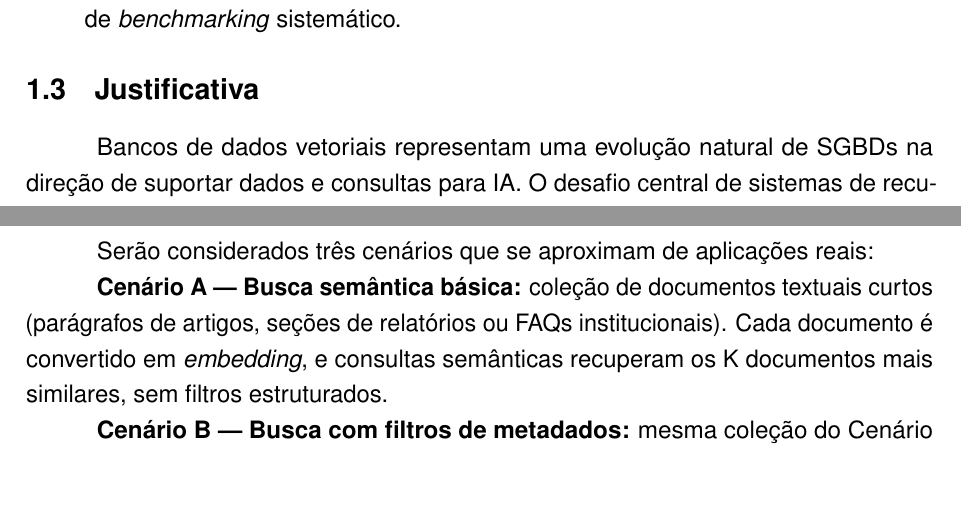
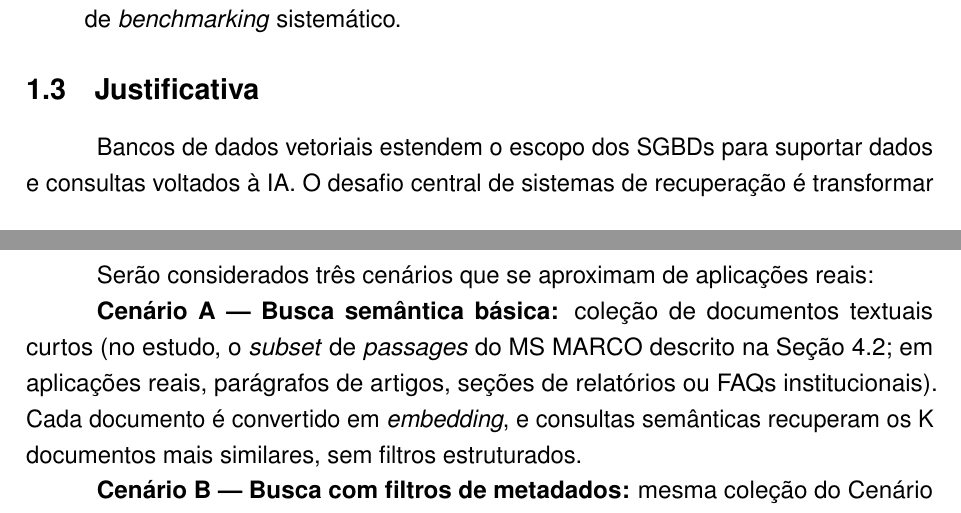
Before and after one commit to RNobre1/IC-Vetoriais, a LaTeX document (docx/relatorio_parcial/main.tex, which reads docx/relatorio_parcial/secoes/02-introducao.tex, docx/relatorio_parcial/secoes/05-metodologia.tex): two parts of pages 3 and 10 of 17, joined at a grey line, cut so that both start at the same text, the shorter picture padded with empty space. Compiled offline with pdfLaTeX.

Commit message:
style(relatorio): aposto MS MARCO no Cenário A + poda final AI-smell (evolução natural, roadmap, trade-off)

```diff
--- a/docx/relatorio_parcial/secoes/02-introducao.tex
+++ b/docx/relatorio_parcial/secoes/02-introducao.tex
@@ -33,7 +33,7 @@ Na prática, desenvolvedores e pesquisadores frequentemente precisam decidir ent
 
 \subsection{Justificativa}
 
-Bancos de dados vetoriais representam uma evolução natural de SGBDs na direção de suportar dados e consultas para IA. O desafio central de sistemas de recuperação é transformar informação não-estruturada em representações organizadas que permitam busca eficiente e quantificação de similaridade entre entidades semânticas \cite{paiva2014semrelext,costa2014sense}.
+Bancos de dados vetoriais estendem o escopo dos SGBDs para suportar dados e consultas voltados à IA. O desafio central de sistemas de recuperação é transformar informação não-estruturada em representações organizadas que permitam busca eficiente e quantificação de similaridade entre entidades semânticas \cite{paiva2014semrelext,costa2014sense}.
 
 A motivação para enriquecer representações vetoriais com semântica explícita já era central no \textit{framework} SENSE proposto por \citeonline{costa2014sense}, que estendia o VSM clássico com ontologias de domínio para capturar relações implícitas entre documentos. Sistemas RAG atuais retomam esse princípio, substituindo a engenharia ontológica manual por \textit{embeddings} densos aprendidos, mas preservando a premissa de que a qualidade da recuperação depende de quão bem a representação captura semântica além de palavras explícitas. Por isso o desempenho da camada vetorial é um fator decisivo no projeto desses sistemas.
 
--- a/docx/relatorio_parcial/secoes/05-metodologia.tex
+++ b/docx/relatorio_parcial/secoes/05-metodologia.tex
@@ -10,7 +10,7 @@ A metodologia segue uma abordagem experimental de \textit{benchmark}, estruturad
 
 Serão considerados três cenários que se aproximam de aplicações reais:
 
-\textbf{Cenário A --- Busca semântica básica:} coleção de documentos textuais curtos (parágrafos de artigos, seções de relatórios ou FAQs institucionais). Cada documento é convertido em \textit{embedding}, e consultas semânticas recuperam os K documentos mais similares, sem filtros estruturados.
+\textbf{Cenário A --- Busca semântica básica:} coleção de documentos textuais curtos (no estudo, o \textit{subset} de \textit{passages} do MS MARCO descrito na Seção 4.2; em aplicações reais, parágrafos de artigos, seções de relatórios ou FAQs institucionais). Cada documento é convertido em \textit{embedding}, e consultas semânticas recuperam os K documentos mais similares, sem filtros estruturados.
 
 \textbf{Cenário B --- Busca com filtros de metadados:} mesma coleção do Cenário A, mas a consulta combina similaridade vetorial com um predicado sobre metadados (por exemplo, categoria, área temática ou intervalo de datas), padrão típico de RAG corporativo. Desafia a integração entre filtragem estruturada e busca vetorial; a operacionalização controlada do predicado é descrita na Seção 4.2.
 
```
Also changed, not shown: docx/relatorio_parcial/secoes/04-fundamentacao.tex (+2 -2 lines), docx/relatorio_parcial/secoes/02-introducao.tex (2 more changed lines).
